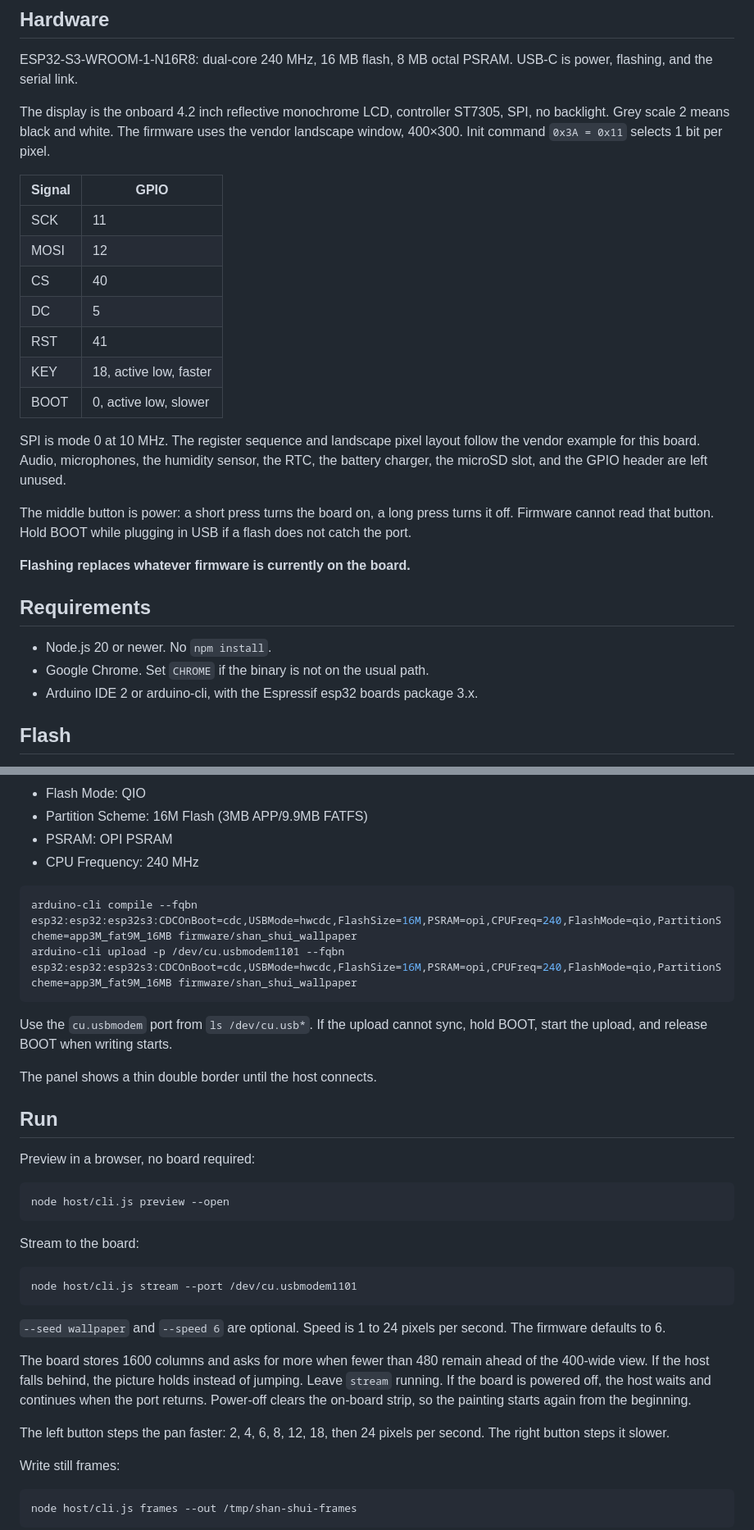
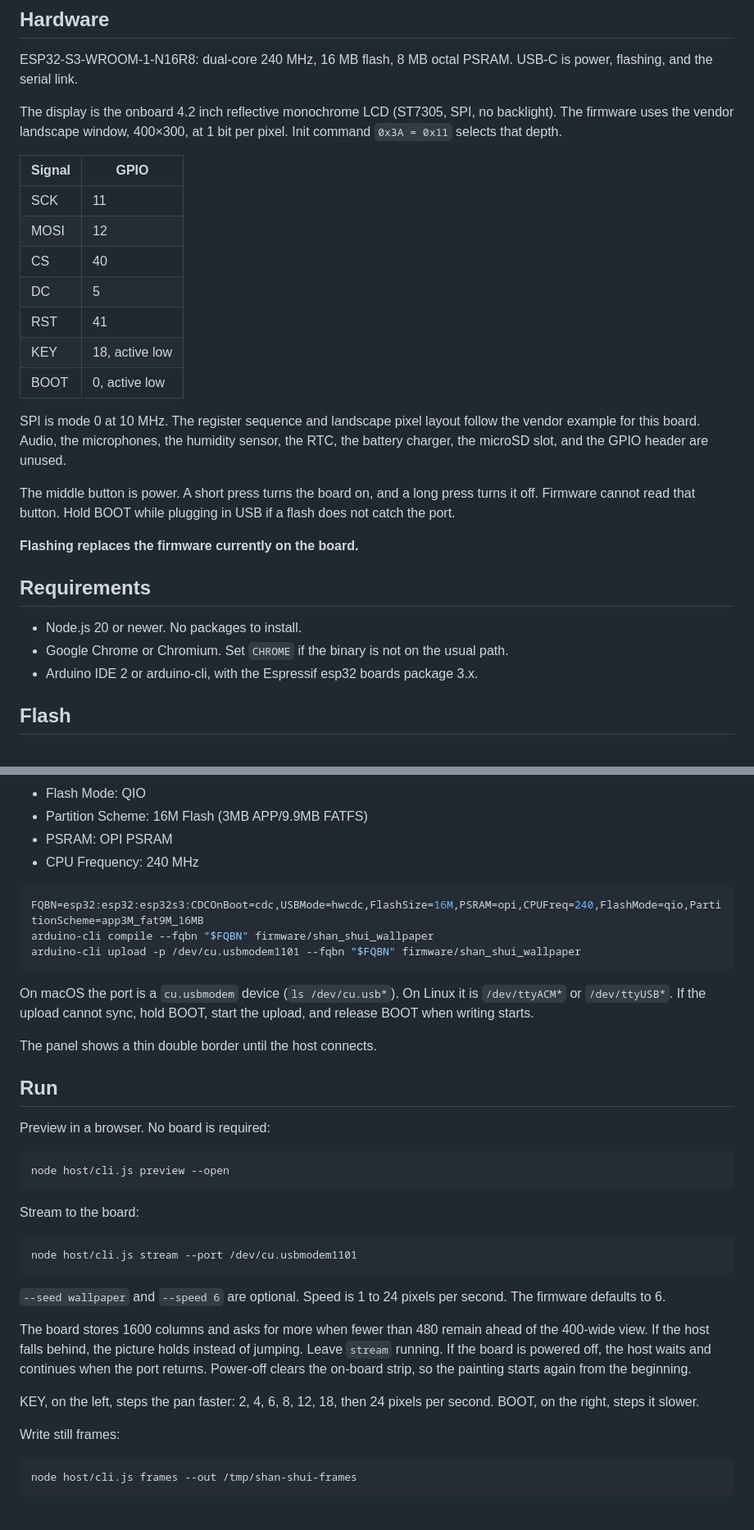
Before and after one commit to progremir/shan-shui-esp32, a Markdown page: README.md, 2 parts joined by grey strips. Shown at 82% size. Rendered like a GitHub page; blank space fills up the shorter version.

Commit message:
Clean up the README.
Make the hardware, flash, and run sections easier to follow: name the buttons, share one board flag, and note Linux serial ports.

Co-authored-by: Emir Amanbekov <amanbekoff@gmail.com>

````diff
--- a/README.md
+++ b/README.md
@@ -16,7 +16,7 @@ Columns 0, 400, 800, and 1200 of the `wallpaper` seed. These are the 1-bit frame
 
 ESP32-S3-WROOM-1-N16R8: dual-core 240 MHz, 16 MB flash, 8 MB octal PSRAM. USB-C is power, flashing, and the serial link.
 
-The display is the onboard 4.2 inch reflective monochrome LCD, controller ST7305, SPI, no backlight. Grey scale 2 means black and white. The firmware uses the vendor landscape window, 400×300. Init command `0x3A = 0x11` selects 1 bit per pixel.
+The display is the onboard 4.2 inch reflective monochrome LCD (ST7305, SPI, no backlight). The firmware uses the vendor landscape window, 400×300, at 1 bit per pixel. Init command `0x3A = 0x11` selects that depth.
 
 | Signal | GPIO |
 | --- | --- |
@@ -25,19 +25,19 @@ The display is the onboard 4.2 inch reflective monochrome LCD, controller ST7305
 | CS | 40 |
 | DC | 5 |
 | RST | 41 |
-| KEY | 18, active low, faster |
-| BOOT | 0, active low, slower |
+| KEY | 18, active low |
+| BOOT | 0, active low |
 
-SPI is mode 0 at 10 MHz. The register sequence and landscape pixel layout follow the vendor example for this board. Audio, microphones, the humidity sensor, the RTC, the battery charger, the microSD slot, and the GPIO header are left unused.
+SPI is mode 0 at 10 MHz. The register sequence and landscape pixel layout follow the vendor example for this board. Audio, the microphones, the humidity sensor, the RTC, the battery charger, the microSD slot, and the GPIO header are unused.
 
-The middle button is power: a short press turns the board on, a long press turns it off. Firmware cannot read that button. Hold BOOT while plugging in USB if a flash does not catch the port.
+The middle button is power. A short press turns the board on, and a long press turns it off. Firmware cannot read that button. Hold BOOT while plugging in USB if a flash does not catch the port.
 
-**Flashing replaces whatever firmware is currently on the board.**
+**Flashing replaces the firmware currently on the board.**
 
 ## Requirements
 
-- Node.js 20 or newer. No `npm install`.
-- Google Chrome. Set `CHROME` if the binary is not on the usual path.
+- Node.js 20 or newer. No packages to install.
+- Google Chrome or Chromium. Set `CHROME` if the binary is not on the usual path.
 - Arduino IDE 2 or arduino-cli, with the Espressif esp32 boards package 3.x.
 
 ## Flash
@@ -53,17 +53,18 @@ Open `firmware/shan_shui_wallpaper/shan_shui_wallpaper.ino` and select an ESP32S
 - CPU Frequency: 240 MHz
 
 ```sh
-arduino-cli compile --fqbn esp32:esp32:esp32s3:CDCOnBoot=cdc,USBMode=hwcdc,FlashSize=16M,PSRAM=opi,CPUFreq=240,FlashMode=qio,PartitionScheme=app3M_fat9M_16MB firmware/shan_shui_wallpaper
-arduino-cli upload -p /dev/cu.usbmodem1101 --fqbn esp32:esp32:esp32s3:CDCOnBoot=cdc,USBMode=hwcdc,FlashSize=16M,PSRAM=opi,CPUFreq=240,FlashMode=qio,PartitionScheme=app3M_fat9M_16MB firmware/shan_shui_wallpaper
+FQBN=esp32:esp32:esp32s3:CDCOnBoot=cdc,USBMode=hwcdc,FlashSize=16M,PSRAM=opi,CPUFreq=240,FlashMode=qio,PartitionScheme=app3M_fat9M_16MB
+arduino-cli compile --fqbn "$FQBN" firmware/shan_shui_wallpaper
+arduino-cli upload -p /dev/cu.usbmodem1101 --fqbn "$FQBN" firmware/shan_shui_wallpaper
 ```
 
-Use the `cu.usbmodem` port from `ls /dev/cu.usb*`. If the upload cannot sync, hold BOOT, start the upload, and release BOOT when writing starts.
+On macOS the port is a `cu.usbmodem` device (`ls /dev/cu.usb*`). On Linux it is `/dev/ttyACM*` or `/dev/ttyUSB*`. If the upload cannot sync, hold BOOT, start the upload, and release BOOT when writing starts.
 
 The panel shows a thin double border until the host connects.
 
 ## Run
 
-Preview in a browser, no board required:
+Preview in a browser. No board is required:
 
 ```sh
 node host/cli.js preview --open
@@ -79,7 +80,7 @@ node host/cli.js stream --port /dev/cu.usbmodem1101
 
 The board stores 1600 columns and asks for more when fewer than 480 remain ahead of the 400-wide view. If the host falls behind, the picture holds instead of jumping. Leave `stream` running. If the board is powered off, the host waits and continues when the port returns. Power-off clears the on-board strip, so the painting starts again from the beginning.
 
-The left button steps the pan faster: 2, 4, 6, 8, 12, 18, then 24 pixels per second. The right button steps it slower.
+KEY, on the left, steps the pan faster: 2, 4, 6, 8, 12, 18, then 24 pixels per second. BOOT, on the right, steps it slower.
 
 Write still frames:
 
````
Also changed, not shown: other parts of README.md (+2 -2 lines).
